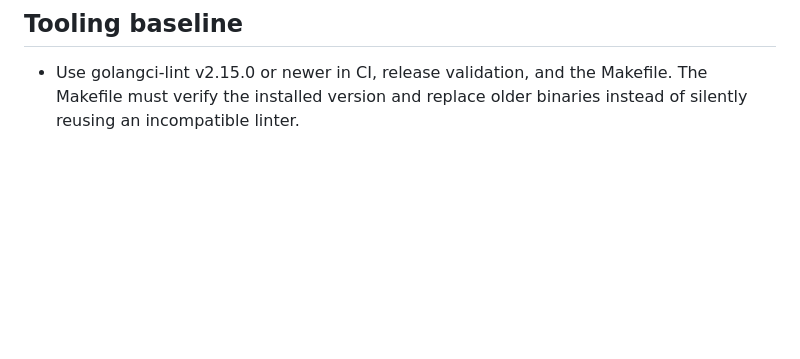
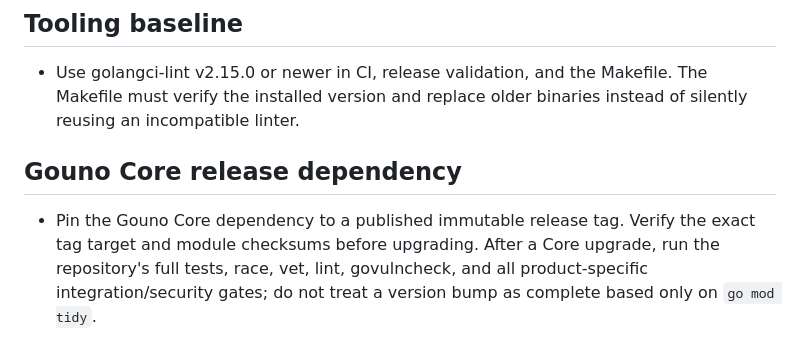
Before and after one commit to rushairer/gosso, a Markdown page: AGENTS.md, the part around the change. Drawn GitHub-style; blank space fills up the shorter version.

Commit message:
docs(governance): require verified Core release upgrades

```diff
--- a/AGENTS.md
+++ b/AGENTS.md
@@ -59,3 +59,7 @@ The detailed layer, dependency, error, transaction, testing, logging, and securi
 ## Tooling baseline
 
 - Use golangci-lint v2.15.0 or newer in CI, release validation, and the Makefile. The Makefile must verify the installed version and replace older binaries instead of silently reusing an incompatible linter.
+
+## Gouno Core release dependency
+
+- Pin the Gouno Core dependency to a published immutable release tag. Verify the exact tag target and module checksums before upgrading. After a Core upgrade, run the repository's full tests, race, vet, lint, govulncheck, and all product-specific integration/security gates; do not treat a version bump as complete based only on `go mod tidy`.
```
